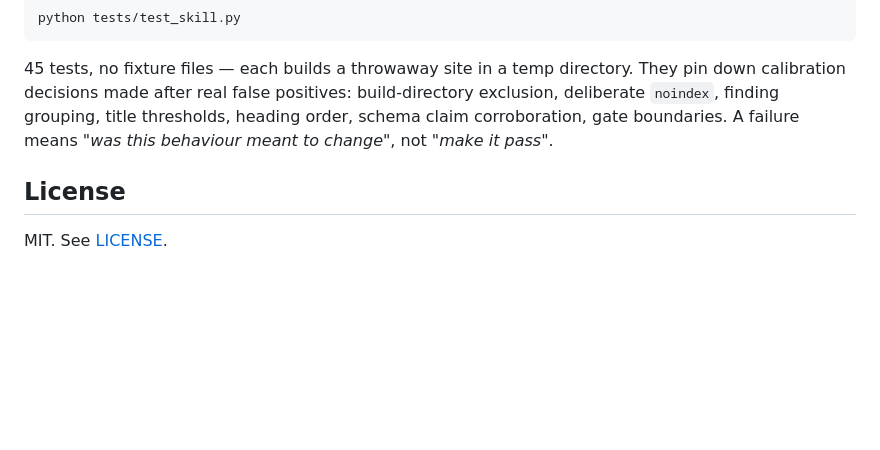
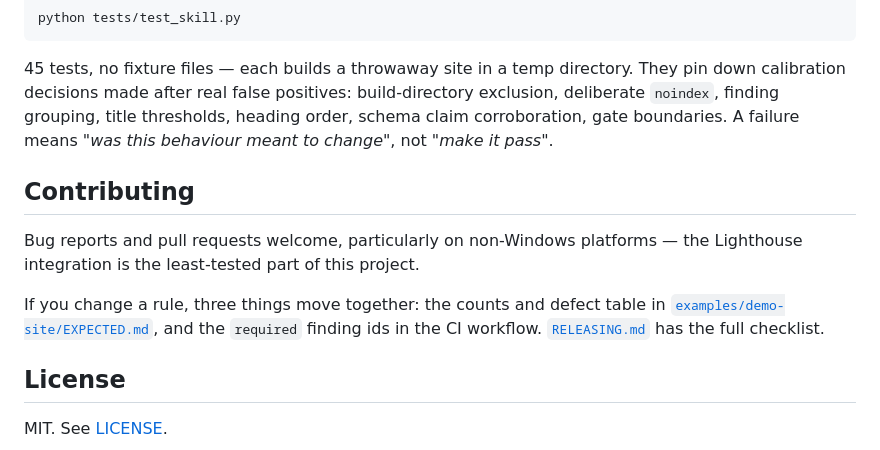
Before and after one commit to SurendharVr/seo-repair, a Markdown page: README.md, the part around the change. GitHub-like rendering; blank space fills up the shorter version.

```diff
--- a/README.md
+++ b/README.md
@@ -131,6 +131,15 @@ deliberate `noindex`, finding grouping, title thresholds, heading order, schema
 corroboration, gate boundaries. A failure means *"was this behaviour meant to change"*,
 not *"make it pass"*.
 
+## Contributing
+
+Bug reports and pull requests welcome, particularly on non-Windows platforms — the
+Lighthouse integration is the least-tested part of this project.
+
+If you change a rule, three things move together: the counts and defect table in
+[`examples/demo-site/EXPECTED.md`](examples/demo-site/EXPECTED.md), and the `required`
+finding ids in the CI workflow. [`RELEASING.md`](RELEASING.md) has the full checklist.
+
 ## License
 
 MIT. See [LICENSE](LICENSE).
```
Also changed, not shown: RELEASING.md (added, +130 -0 lines).
